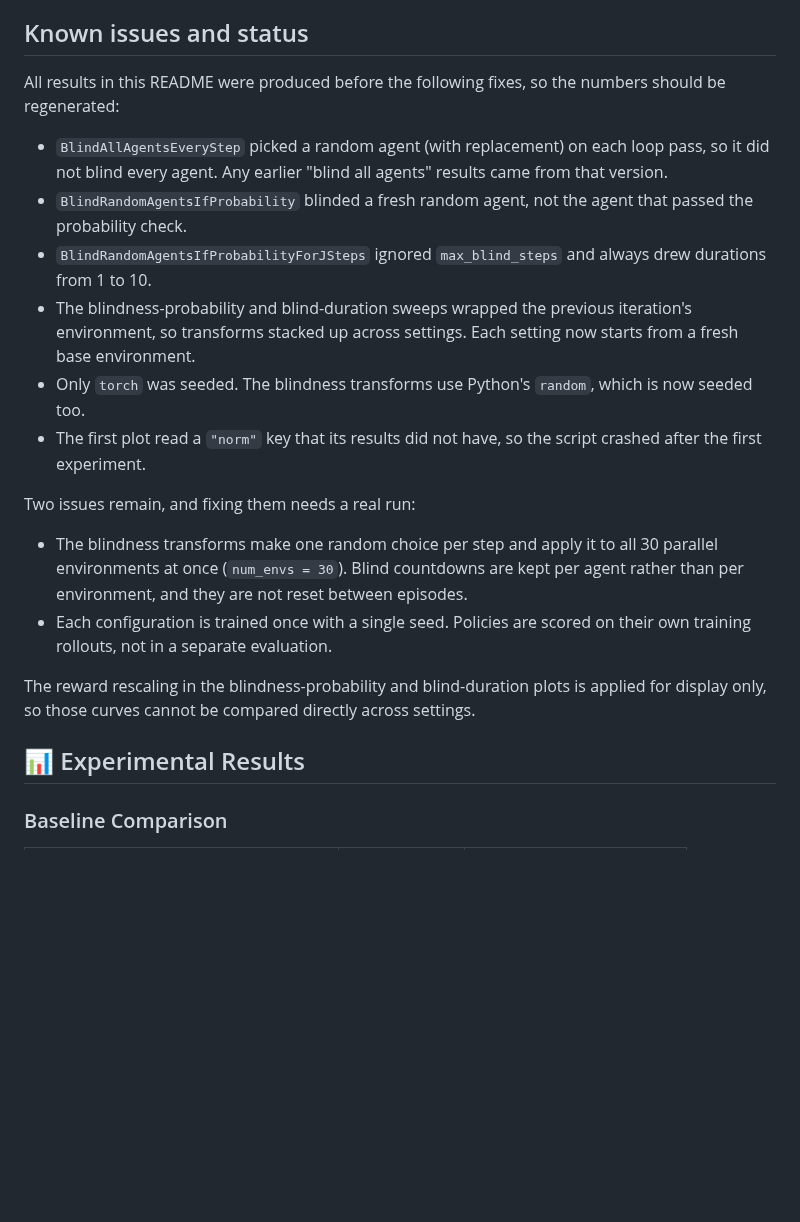
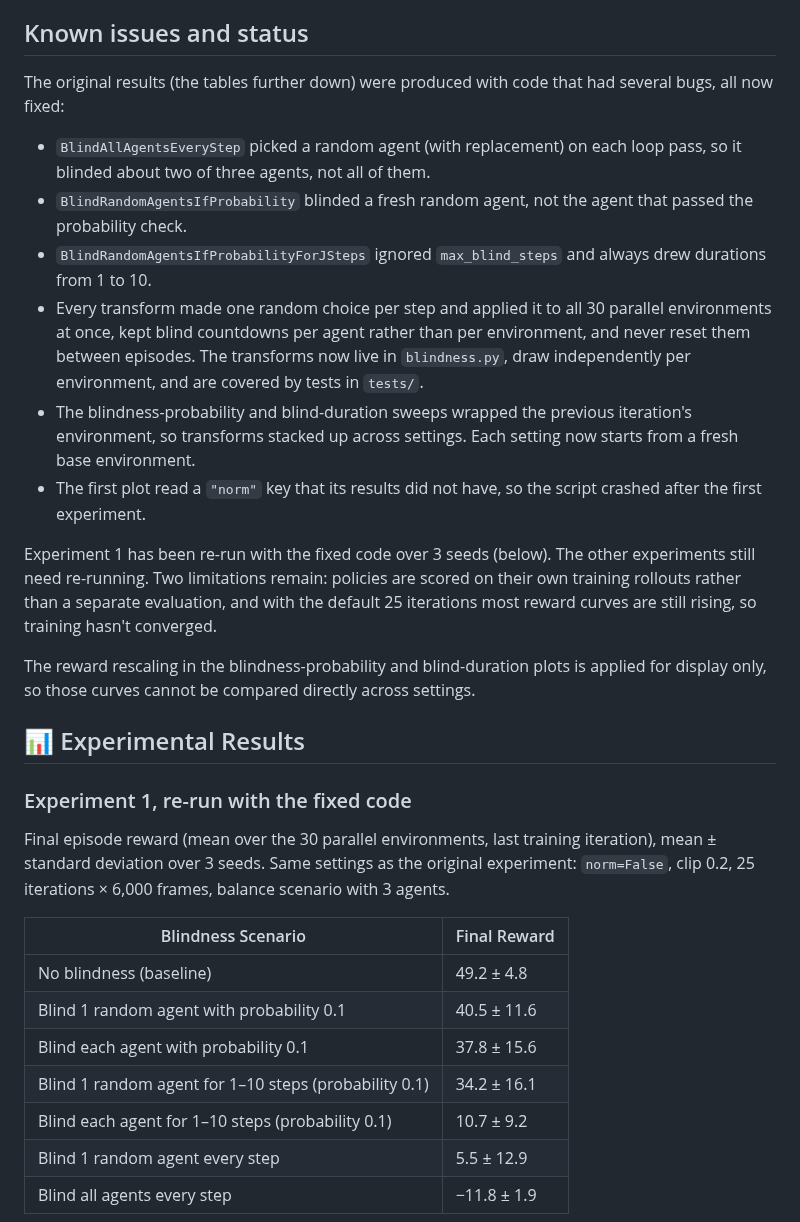
Before and after one commit to morganwhite13/Improving-MARL-Robustness-for-Agent-Blindness-in-VMAS, a Markdown page: README.md, the part around one of its changes. GitHub-like rendering; blank space fills up the shorter version.

```diff
--- a/README.md
+++ b/README.md
@@ -44,22 +46,32 @@ Implemented six environment transforms that randomly zero out agent observations
 
 ## Known issues and status
 
-All results in this README were produced before the following fixes, so the numbers should be regenerated:
+The original results (the tables further down) were produced with code that had several bugs, all now fixed:
 
-- `BlindAllAgentsEveryStep` picked a random agent (with replacement) on each loop pass, so it did not blind every agent. Any earlier "blind all agents" results came from that version.
+- `BlindAllAgentsEveryStep` picked a random agent (with replacement) on each loop pass, so it blinded about two of three agents, not all of them.
 - `BlindRandomAgentsIfProbability` blinded a fresh random agent, not the agent that passed the probability check.
 - `BlindRandomAgentsIfProbabilityForJSteps` ignored `max_blind_steps` and always drew durations from 1 to 10.
+- Every transform made one random choice per step and applied it to all 30 parallel environments at once, kept blind countdowns per agent rather than per environment, and never reset them between episodes. The transforms now live in `blindness.py`, draw independently per environment, and are covered by tests in `tests/`.
 - The blindness-probability and blind-duration sweeps wrapped the previous iteration's environment, so transforms stacked up across settings. Each setting now starts from a fresh base environment.
-- Only `torch` was seeded. The blindness transforms use Python's `random`, which is now seeded too.
 - The first plot read a `"norm"` key that its results did not have, so the script crashed after the first experiment.
 
-Two issues remain, and fixing them needs a real run:
-
-- The blindness transforms make one random choice per step and apply it to all 30 parallel environments at once (`num_envs = 30`). Blind countdowns are kept per agent rather than per environment, and they are not reset between episodes.
-- Each configuration is trained once with a single seed. Policies are scored on their own training rollouts, not in a separate evaluation.
+Experiment 1 has been re-run with the fixed code over 3 seeds (below). The other experiments still need re-running. Two limitations remain: policies are scored on their own training rollouts rather than a separate evaluation, and with the default 25 iterations most reward curves are still rising, so training hasn't converged.
 
 The reward rescaling in the blindness-probability and blind-duration plots is applied for display only, so those curves cannot be compared directly across settings.
 
 ## 📊 Experimental Results
 
-### Baseline Comparison
+### Experiment 1, re-run with the fixed code
+
+Final episode reward (mean over the 30 parallel environments, last training iteration), mean ± standard deviation over 3 seeds. Same settings as the original experiment: `norm=False`, clip 0.2, 25 iterations × 6,000 frames, balance scenario with 3 agents.
+
+| Blindness Scenario | Final Reward |
+|-------------------|--------------|
+| No blindness (baseline) | 49.2 ± 4.8 |
+| Blind 1 random agent with probability 0.1 | 40.5 ± 11.6 |
+| Blind each agent with probability 0.1 | 37.8 ± 15.6 |
+| Blind 1 random agent for 1–10 steps (probability 0.1) | 34.2 ± 16.1 |
+| Blind each agent for 1–10 steps (probability 0.1) | 10.7 ± 9.2 |
+| Blind 1 random agent every step | 5.5 ± 12.9 |
+| Blind all agents every step | −11.8 ± 1.9 |
+
```
Also changed, not shown: other parts of README.md (+26 -20 lines), experiments/exp1_rewards.png (added), 3 other files.
